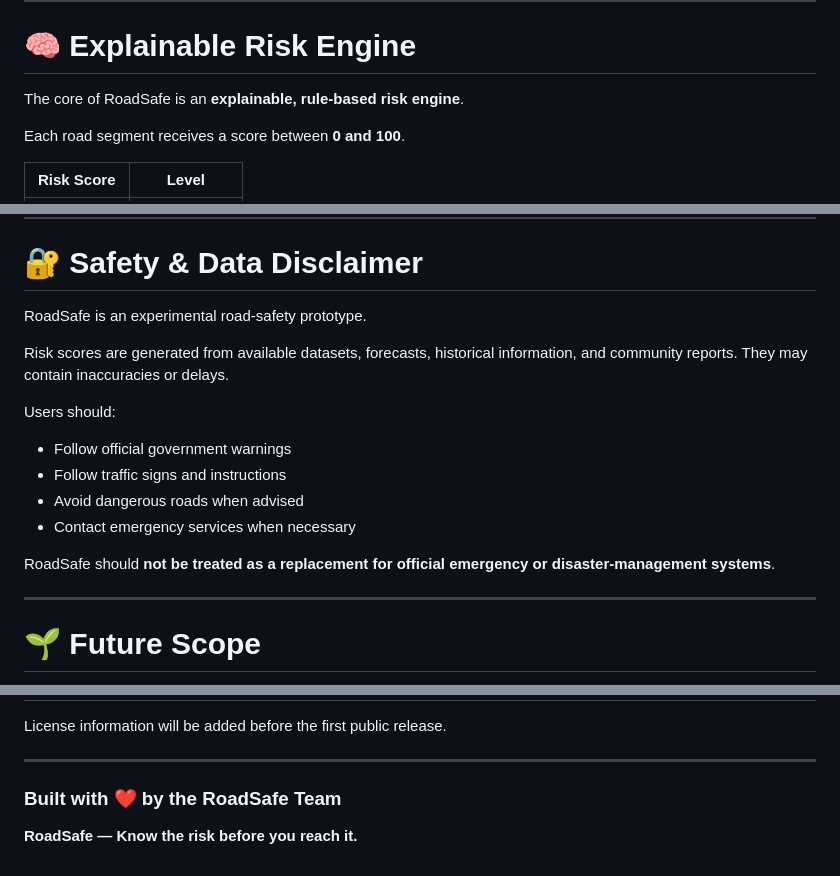
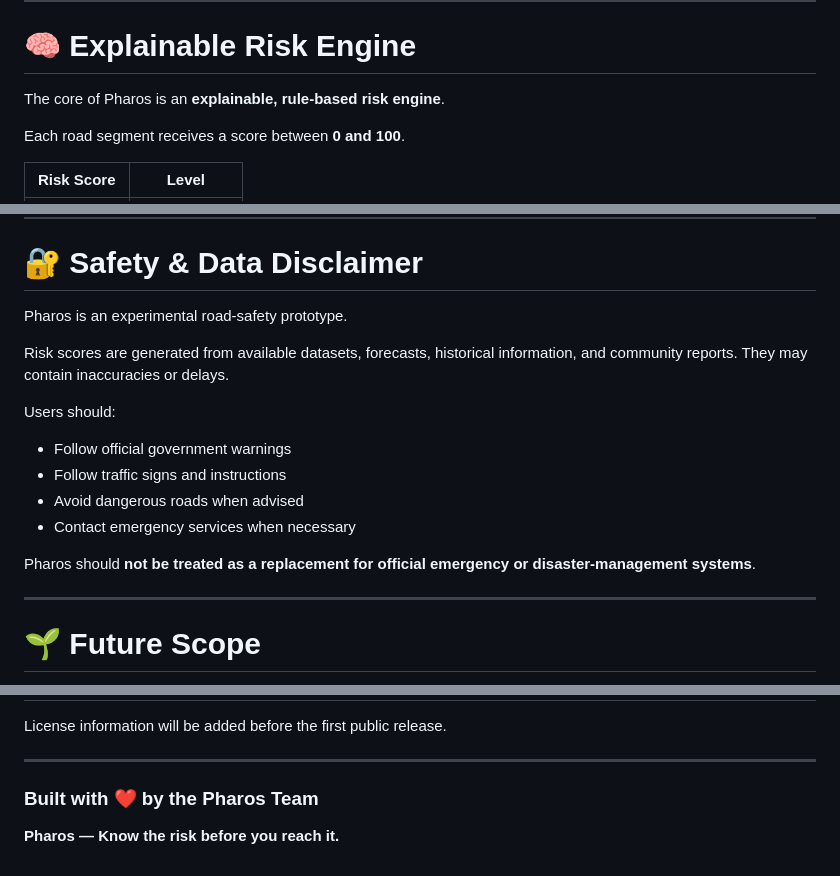
Before and after one commit to bindu-yogesh/Pharos, a Markdown page: README.md, 3 parts joined by grey strips. GitHub-like rendering.

```diff
--- a/README.md
+++ b/README.md
@@ -47,7 +47,7 @@ RoadSafe:
 
 # 🧠 Explainable Risk Engine
 
-The core of RoadSafe is an **explainable, rule-based risk engine**.
+The core of Pharos is an **explainable, rule-based risk engine**.
 
 Each road segment receives a score between **0 and 100**.
 
@@ -507,7 +507,7 @@ Backend API documentation will be available at:
 
 # 🔐 Safety & Data Disclaimer
 
-RoadSafe is an experimental road-safety prototype.
+Pharos is an experimental road-safety prototype.
 
 Risk scores are generated from available datasets, forecasts, historical information, and community reports. They may contain inaccuracies or delays.
 
@@ -518,7 +518,7 @@ Users should:
 * Avoid dangerous roads when advised
 * Contact emergency services when necessary
 
-RoadSafe should **not be treated as a replacement for official emergency or disaster-management systems**.
+Pharos should **not be treated as a replacement for official emergency or disaster-management systems**.
 
 ---
 
@@ -597,6 +597,6 @@ License information will be added before the first public release.
 
 ---
 
-### Built with ❤️ by the RoadSafe Team
+### Built with ❤️ by the Pharos Team
 
-**RoadSafe — Know the risk before you reach it.**
+**Pharos — Know the risk before you reach it.**
```
Also changed, not shown: other parts of README.md (+15 -15 lines).
